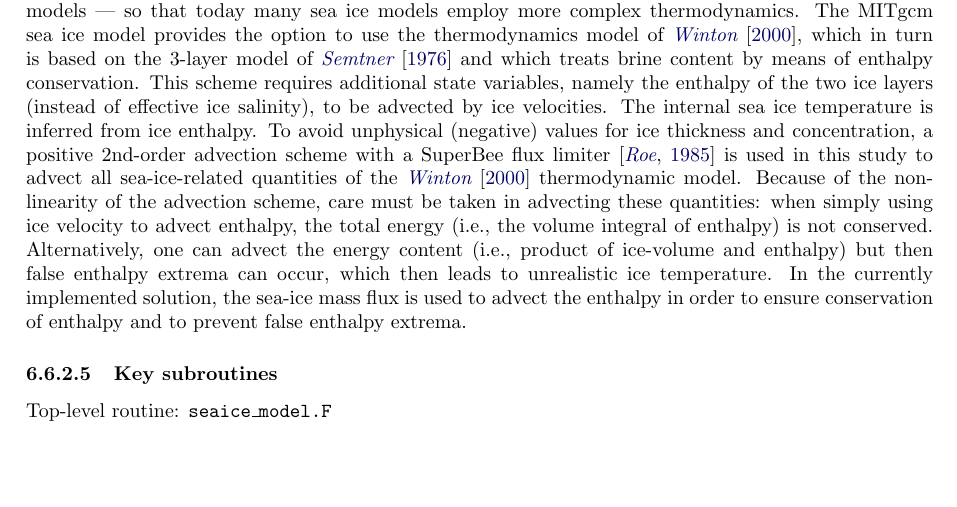
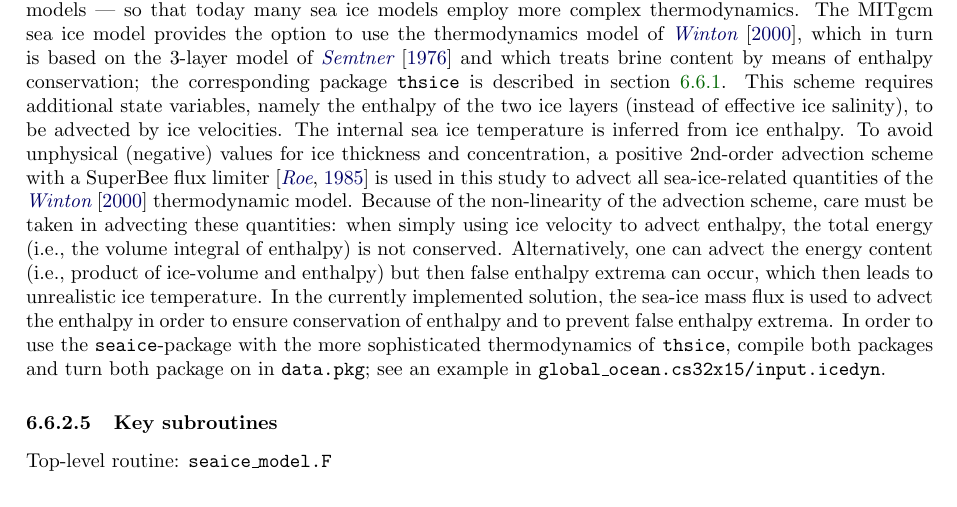
Before and after one commit to MITgcm/manual-archive, a LaTeX thesis (manual.tex, which reads s_phys_pkgs/text/seaice.tex): part of page 377 of 400, cut so that both start at the same text, the shorter picture padded with empty space. Compiled offline with pdfLaTeX.

Commit message:
add some text about the combination of seaice and thsice

```diff
--- a/s_phys_pkgs/text/seaice.tex
+++ b/s_phys_pkgs/text/seaice.tex
@@ -689,26 +689,32 @@ thermodynamic model --- \citet{semtner84} found significant errors in
 phase (one month lead) and amplitude ($\approx$50\%\,overestimate) in
 such models --- so that today many sea ice models employ more complex
 thermodynamics. The MITgcm sea ice model provides the option to use
-the thermodynamics model of \citet{win00}, which in turn is based
-on the 3-layer model of \citet{sem76} and which treats brine
-content by means of enthalpy conservation. This scheme requires
-additional state variables, namely the enthalpy of the two ice layers
-(instead of effective ice salinity), to be advected by ice velocities.
+the thermodynamics model of \citet{win00}, which in turn is based on
+the 3-layer model of \citet{sem76} and which treats brine content by
+means of enthalpy conservation; the corresponding package
+\code{thsice} is described in section~\ref{sec:pkg:thsice}. This
+scheme requires additional state variables, namely the enthalpy of the
+two ice layers (instead of effective ice salinity), to be advected by
+ice velocities.
 %
 The internal sea ice temperature is inferred from ice enthalpy.  To
 avoid unphysical (negative) values for ice thickness and
 concentration, a positive 2nd-order advection scheme with a SuperBee
 flux limiter \citep{roe:85} is used in this study to advect all
-sea-ice-related quantities of the \citet{win00} thermodynamic
-model.  Because of the non-linearity of the advection scheme, care
-must be taken in advecting these quantities: when simply using ice
-velocity to advect enthalpy, the total energy (i.e., the volume
-integral of enthalpy) is not conserved. Alternatively, one can advect
-the energy content (i.e., product of ice-volume and enthalpy) but then
-false enthalpy extrema can occur, which then leads to unrealistic ice
+sea-ice-related quantities of the \citet{win00} thermodynamic model.
+Because of the non-linearity of the advection scheme, care must be
+taken in advecting these quantities: when simply using ice velocity to
+advect enthalpy, the total energy (i.e., the volume integral of
+enthalpy) is not conserved. Alternatively, one can advect the energy
+content (i.e., product of ice-volume and enthalpy) but then false
+enthalpy extrema can occur, which then leads to unrealistic ice
 temperature.  In the currently implemented solution, the sea-ice mass
 flux is used to advect the enthalpy in order to ensure conservation of
-enthalpy and to prevent false enthalpy extrema.
+enthalpy and to prevent false enthalpy extrema. %
+In order to use the \code{seaice}-package with the more sophisticated
+thermodynamics of \code{thsice}, compile both packages and turn both
+package on in \code{data.pkg}; see an example in
+\code{global\_ocean.cs32x15/input.icedyn}.
 
 %----------------------------------------------------------------------
 
```
Also changed, not shown: s_phys_pkgs/text/seaice.tex (2 more changed lines).
